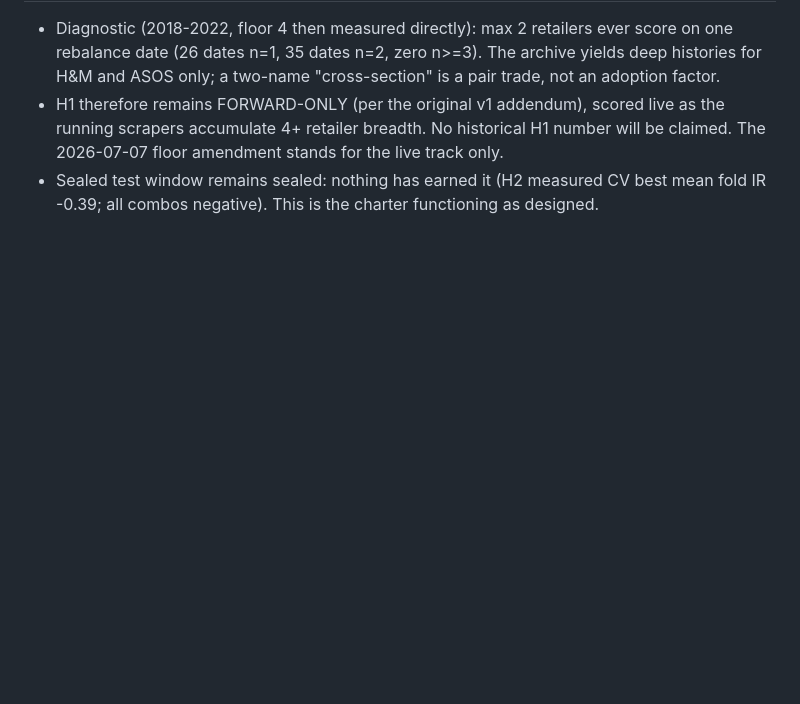
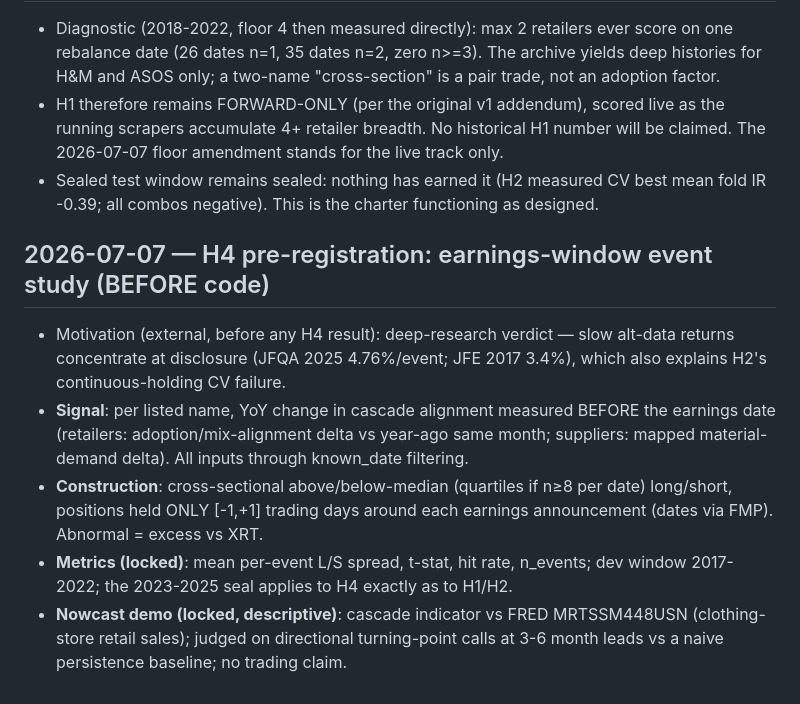
Before and after one commit to pravitkochar/Fashion_Finance, a Markdown page: Trickle_Down/DECISIONS.md, the part around the change. GitHub-like rendering; blank space fills up the shorter version.

Commit message:
Pre-register H4 earnings-window event study + nowcast demo spec

```diff
--- a/Trickle_Down/DECISIONS.md
+++ b/Trickle_Down/DECISIONS.md
@@ -129,3 +129,23 @@ live catalog scraping only yields today's snapshot. Consequences, locked now:
 - Sealed test window remains sealed: nothing has earned it (H2 measured CV
   best mean fold IR -0.39; all combos negative). This is the charter
   functioning as designed.
+
+## 2026-07-07 — H4 pre-registration: earnings-window event study (BEFORE code)
+
+- Motivation (external, before any H4 result): deep-research verdict — slow
+  alt-data returns concentrate at disclosure (JFQA 2025 4.76%/event; JFE
+  2017 3.4%), which also explains H2's continuous-holding CV failure.
+- **Signal**: per listed name, YoY change in cascade alignment measured
+  BEFORE the earnings date (retailers: adoption/mix-alignment delta vs
+  year-ago same month; suppliers: mapped material-demand delta). All inputs
+  through known_date filtering.
+- **Construction**: cross-sectional above/below-median (quartiles if n≥8
+  per date) long/short, positions held ONLY [-1,+1] trading days around
+  each earnings announcement (dates via FMP). Abnormal = excess vs XRT.
+- **Metrics (locked)**: mean per-event L/S spread, t-stat, hit rate,
+  n_events; dev window 2017-2022; the 2023-2025 seal applies to H4 exactly
+  as to H1/H2.
+- **Nowcast demo (locked, descriptive)**: cascade indicator vs FRED
+  MRTSSM448USN (clothing-store retail sales); judged on directional
+  turning-point calls at 3-6 month leads vs a naive persistence baseline;
+  no trading claim.
```
